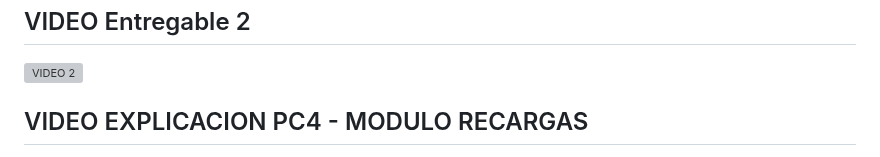
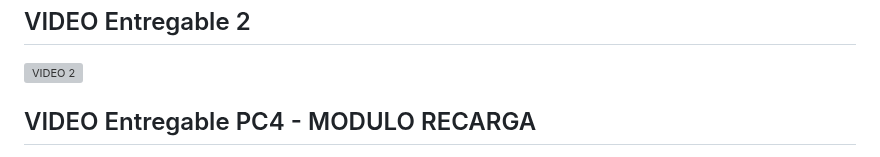
Before and after one commit to fiis-bd242/bd242-grupo6, a Markdown page: 0/0.4/0.4.md, the part around one of its changes. GitHub-like rendering; grey boxes are pictures that could not be loaded.

```diff
--- a/0/0.4/0.4.md
+++ b/0/0.4/0.4.md
@@ -59,5 +59,5 @@ Dentro de 10 años, me veo trabajando para una empresa muy importante y desarrol
 [![VIDEO 2](https://img.youtube.com/vi/E1s2t4SK5Ko/0.jpg)](https://www.youtube.com/watch?v=E1s2t4SK5Ko)
 
 
-## VIDEO EXPLICACION PC4 - MODULO RECARGAS
+## VIDEO Entregable PC4 - MODULO RECARGA
 
```
Also changed, not shown: other parts of 0/0.4/0.4.md (+6 -1 lines).
